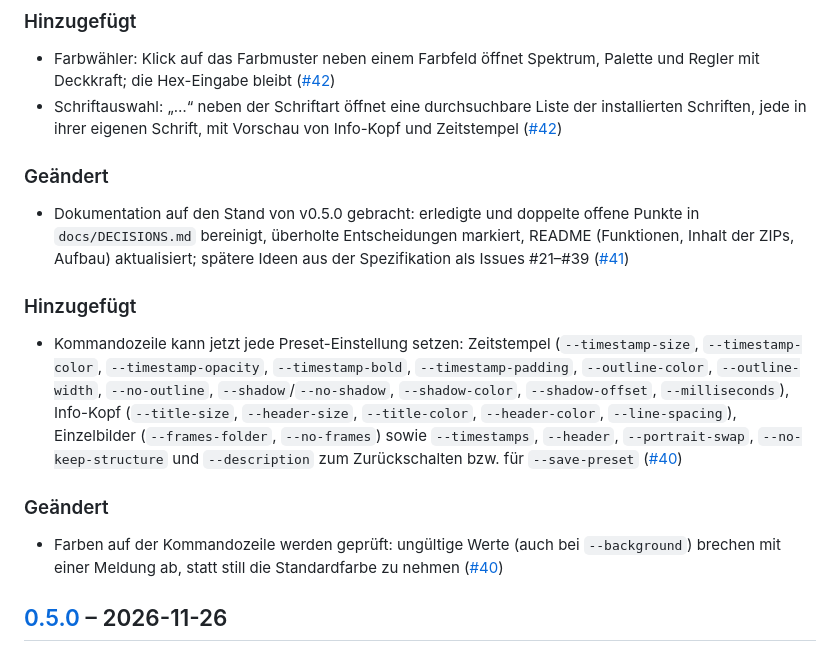
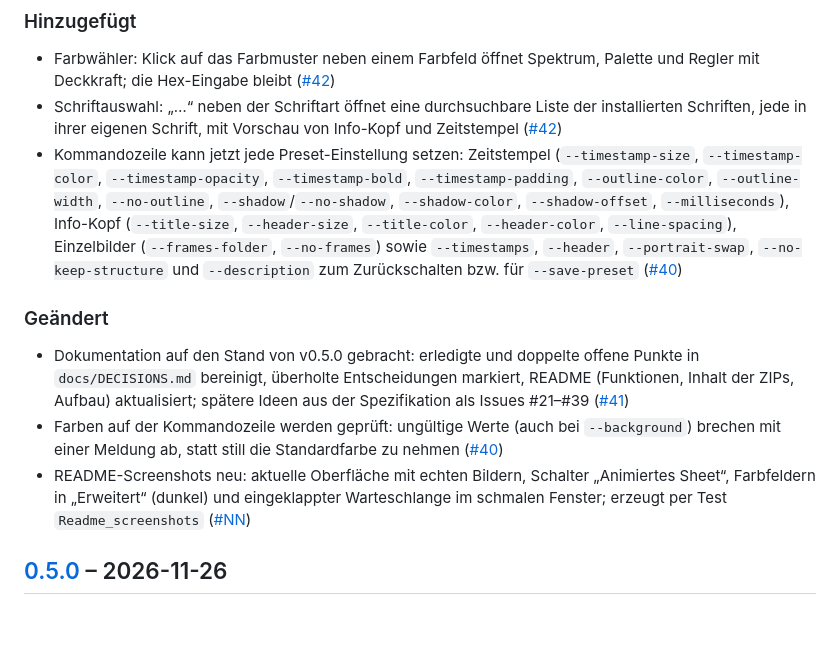
Before and after one commit to vulture20/Video-Thumbnailer, a Markdown page: CHANGELOG.md, the part around one of its changes. Rendered like a GitHub page; blank space fills up the shorter version.

```diff
--- a/CHANGELOG.md
+++ b/CHANGELOG.md
@@ -9,13 +9,12 @@ Neue Einträge kommen mit jedem Pull Request unter „Unveröffentlicht“ und w
 ### Hinzugefügt
 - Farbwähler: Klick auf das Farbmuster neben einem Farbfeld öffnet Spektrum, Palette und Regler mit Deckkraft; die Hex-Eingabe bleibt ([#42])
 - Schriftauswahl: „…“ neben der Schriftart öffnet eine durchsuchbare Liste der installierten Schriften, jede in ihrer eigenen Schrift, mit Vorschau von Info-Kopf und Zeitstempel ([#42])
-### Geändert
-- Dokumentation auf den Stand von v0.5.0 gebracht: erledigte und doppelte offene Punkte in `docs/DECISIONS.md` bereinigt, überholte Entscheidungen markiert, README (Funktionen, Inhalt der ZIPs, Aufbau) aktualisiert; spätere Ideen aus der Spezifikation als Issues #21–#39 ([#41])
-### Hinzugefügt
 - Kommandozeile kann jetzt jede Preset-Einstellung setzen: Zeitstempel (`--timestamp-size`, `--timestamp-color`, `--timestamp-opacity`, `--timestamp-bold`, `--timestamp-padding`, `--outline-color`, `--outline-width`, `--no-outline`, `--shadow`/`--no-shadow`, `--shadow-color`, `--shadow-offset`, `--milliseconds`), Info-Kopf (`--title-size`, `--header-size`, `--title-color`, `--header-color`, `--line-spacing`), Einzelbilder (`--frames-folder`, `--no-frames`) sowie `--timestamps`, `--header`, `--portrait-swap`, `--no-keep-structure` und `--description` zum Zurückschalten bzw. für `--save-preset` ([#40])
 
 ### Geändert
+- Dokumentation auf den Stand von v0.5.0 gebracht: erledigte und doppelte offene Punkte in `docs/DECISIONS.md` bereinigt, überholte Entscheidungen markiert, README (Funktionen, Inhalt der ZIPs, Aufbau) aktualisiert; spätere Ideen aus der Spezifikation als Issues #21–#39 ([#41])
 - Farben auf der Kommandozeile werden geprüft: ungültige Werte (auch bei `--background`) brechen mit einer Meldung ab, statt still die Standardfarbe zu nehmen ([#40])
+- README-Screenshots neu: aktuelle Oberfläche mit echten Bildern, Schalter „Animiertes Sheet“, Farbfeldern in „Erweitert“ (dunkel) und eingeklappter Warteschlange im schmalen Fenster; erzeugt per Test `Readme_screenshots` ([#NN])
 
 ## [0.5.0] – 2026-11-26
 
```
Also changed, not shown: other parts of CHANGELOG.md (+1 -0 lines), README.md (+2 -2 lines), docs/DECISIONS.md (+5 -2 lines), docs/images/gui-dark.png, docs/images/gui-de.png, docs/images/gui-narrow.png (added), docs/images/gui.png, 1 other file.
